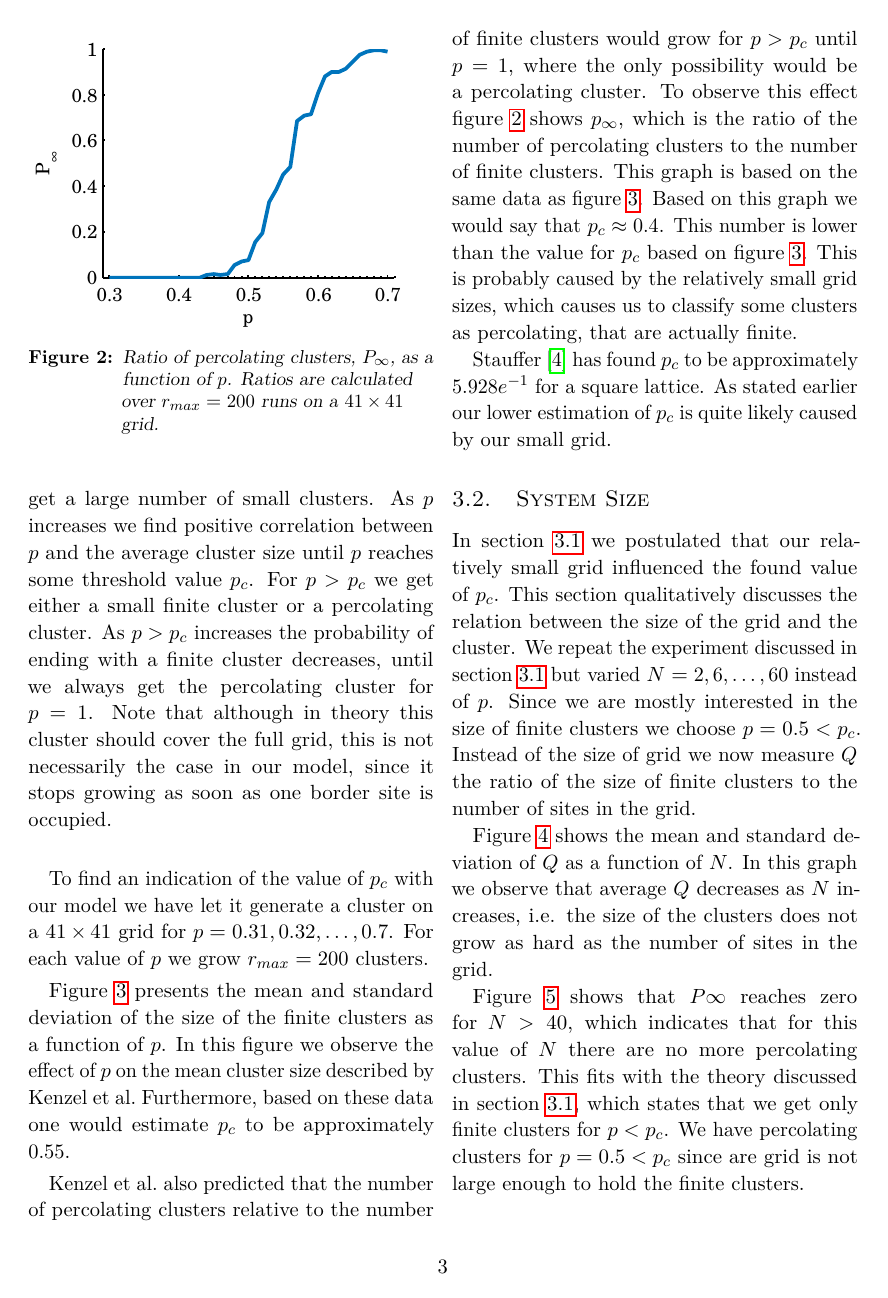
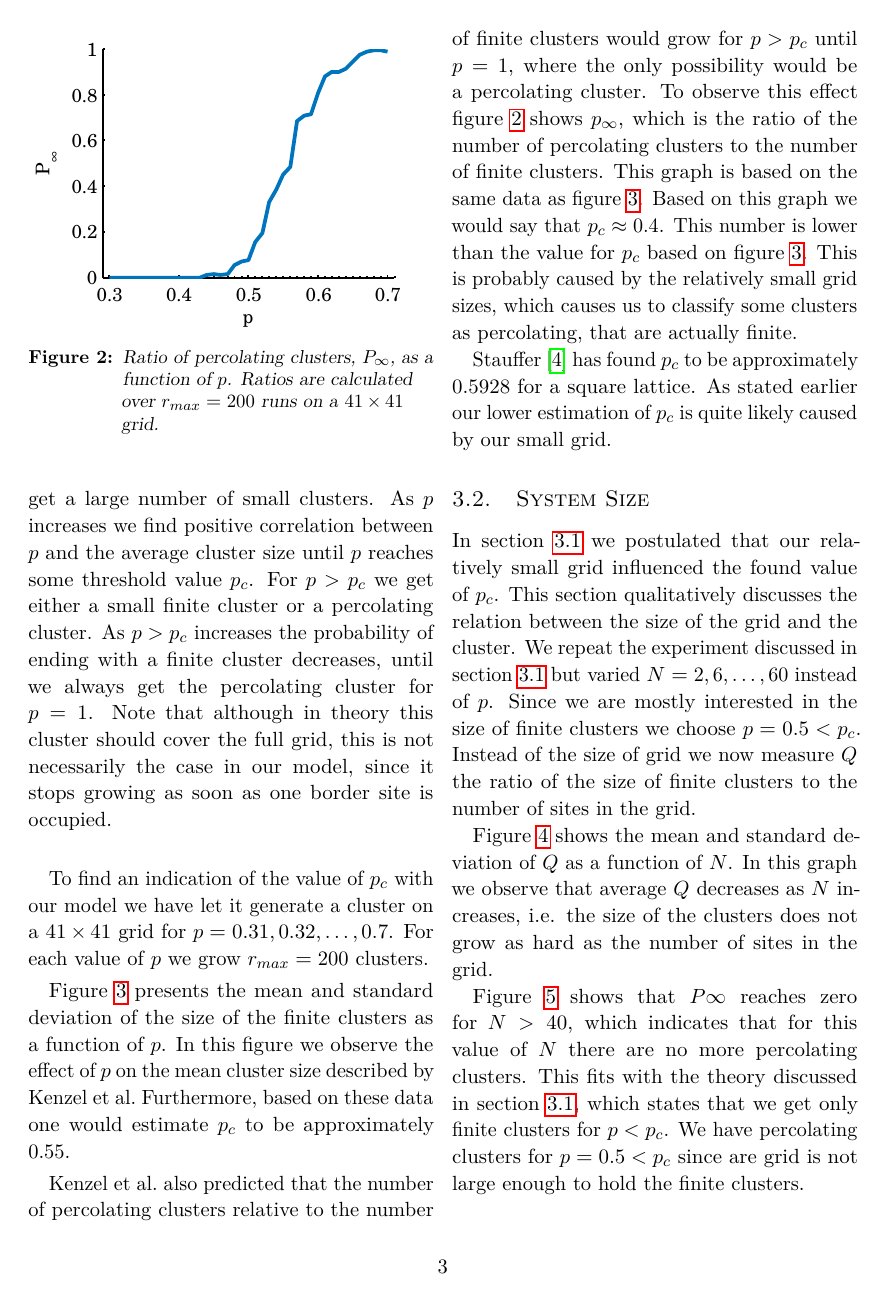
Before and after one commit to lauraBaakman/Modelling-and-Simulation, a LaTeX problem sheet (Practica/Assignment 2/report/practicum2.tex, which reads Practica/Assignment 2/report/threshold.sty): page 3 of 7. Compiled offline with pdfLaTeX.

Commit message:
Small numbers that aren't very small are shown without scientific notation.

```diff
--- a/Practica/Assignment 2/report/practicum2.tex
+++ b/Practica/Assignment 2/report/practicum2.tex
@@ -35,7 +35,9 @@
 \titleformat{\subsubsection}[block]{\scshape}{\thesubsubsection.}{1em}{}
 
 %Wiskunde
-\usepackage[scientific-notation=true, round-mode=figures, round-precision=4, exponent-base=e, exponent-product={}]{siunitx}
+% \usepackage[scientific-notation=true, round-mode=figures, round-precision=4, exponent-base=e, exponent-product={}]{siunitx}
+\usepackage[low=1e-1,high=1e3]{threshold}
+\sisetup{round-mode=figures, round-precision=4, exponent-base=e, exponent-product={}}
 \usepackage{mathtools}
 \usepackage{amsmath}
 \usepackage{amsfonts}
--- /dev/null
+++ b/Practica/Assignment 2/report/threshold.sty
@@ -0,0 +1,21 @@
+\RequirePackage{expl3,kvoptions,siunitx}
+\SetupKeyvalOptions{family=threshold,prefix=threshold@}
+\DeclareStringOption[1]{low}[0.01]
+\DeclareStringOption[1]{high}[100]
+\ProcessKeyvalOptions*
+\sisetup{scientific-notation=true}
+\ExplSyntaxOn
+    \cs_new_eq:NN \fpcmpTF \fp_compare:nTF
+\ExplSyntaxOff
+\let\OldNum\num%
+\renewcommand*{\num}[2][]{%
+    \fpcmpTF{abs(#2)<=\threshold@low}{%
+        \OldNum[scientific-notation=true,#1]{#2}%
+    }{%
+        \fpcmpTF{abs(#2)>=\threshold@high}{%
+            \OldNum[scientific-notation=true,#1]{#2}%
+        }{%
+            \OldNum[scientific-notation=false,#1]{#2}%
+        }%
+    }%
+}
```
Also changed, not shown: Slides/1-intro2015.pdf (deleted), Slides/3-random.pdf (deleted).
